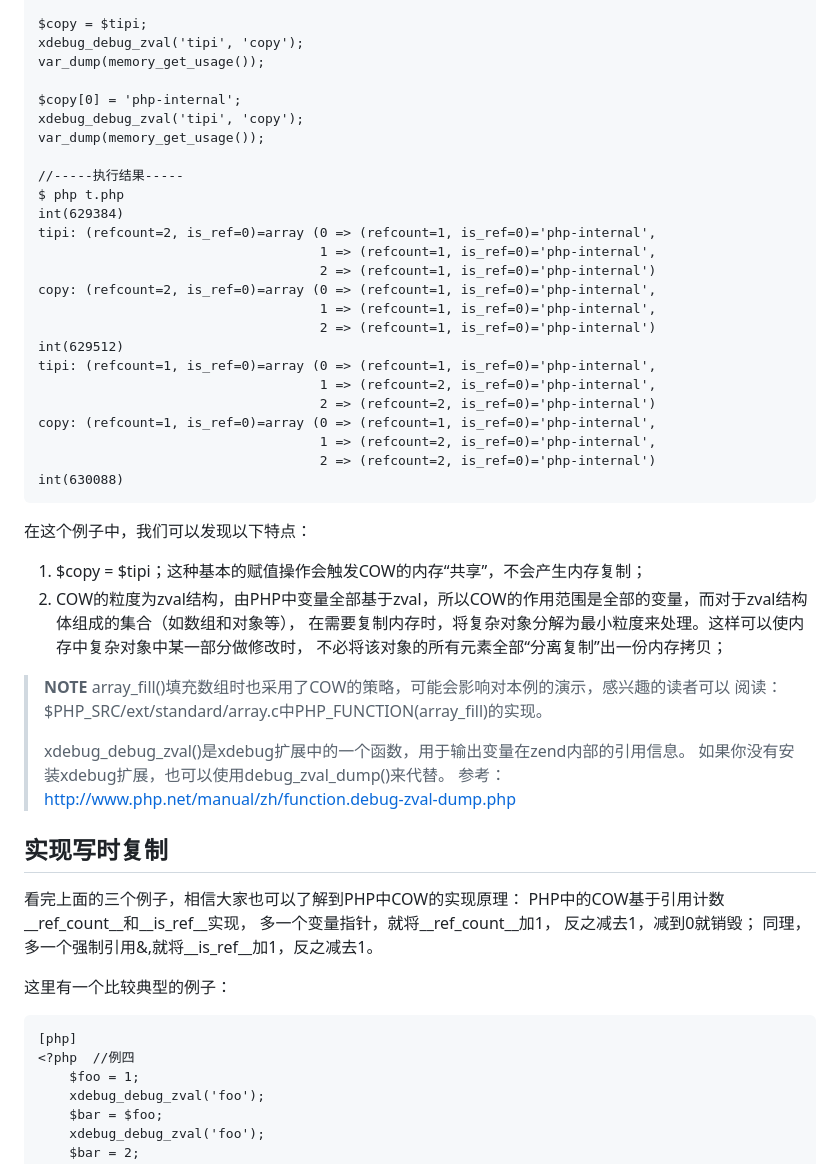
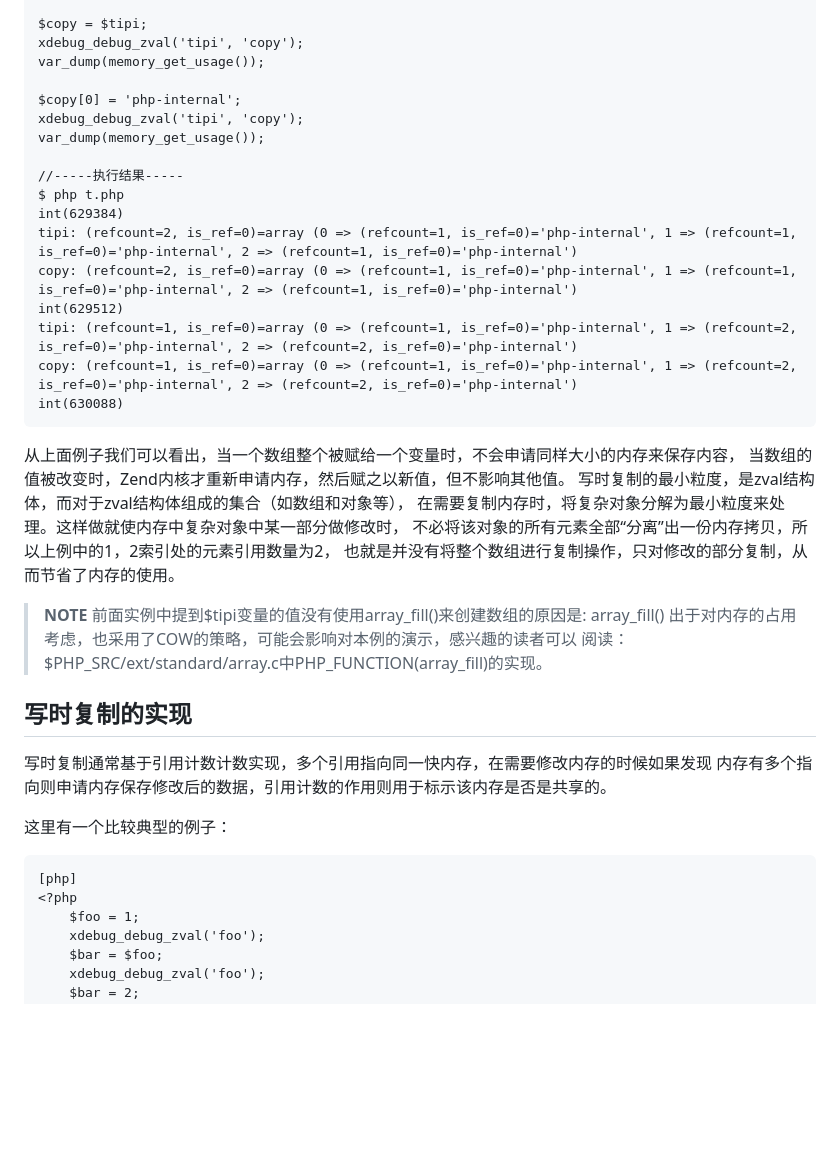
Before and after one commit to reeze/tipi, a Markdown page: book/chapt06/06-06-copy-on-write.markdown, the part around the change printed below. Rendered like a GitHub page; blank space fills up the shorter version.

```diff
--- a/book/chapt06/06-06-copy-on-write.markdown
+++ b/book/chapt06/06-06-copy-on-write.markdown
@@ -96,57 +72,43 @@
 
-	$copy = $tipi;
-	xdebug_debug_zval('tipi', 'copy');
-	var_dump(memory_get_usage());
+    $copy = $tipi;
+    xdebug_debug_zval('tipi', 'copy');
+    var_dump(memory_get_usage());
 
-	$copy[0] = 'php-internal';
-	xdebug_debug_zval('tipi', 'copy');
-	var_dump(memory_get_usage());
+    $copy[0] = 'php-internal';
+    xdebug_debug_zval('tipi', 'copy');
+    var_dump(memory_get_usage());
 
 	//-----执行结果-----
 	$ php t.php
 	int(629384)
-	tipi: (refcount=2, is_ref=0)=array (0 => (refcount=1, is_ref=0)='php-internal',
-										1 => (refcount=1, is_ref=0)='php-internal',
-										2 => (refcount=1, is_ref=0)='php-internal')
-	copy: (refcount=2, is_ref=0)=array (0 => (refcount=1, is_ref=0)='php-internal',
-										1 => (refcount=1, is_ref=0)='php-internal',
-										2 => (refcount=1, is_ref=0)='php-internal')
+	tipi: (refcount=2, is_ref=0)=array (0 => (refcount=1, is_ref=0)='php-internal', 1 => (refcount=1, is_ref=0)='php-internal', 2 => (refcount=1, is_ref=0)='php-internal')
+	copy: (refcount=2, is_ref=0)=array (0 => (refcount=1, is_ref=0)='php-internal', 1 => (refcount=1, is_ref=0)='php-internal', 2 => (refcount=1, is_ref=0)='php-internal')
 	int(629512)
-	tipi: (refcount=1, is_ref=0)=array (0 => (refcount=1, is_ref=0)='php-internal',
-										1 => (refcount=2, is_ref=0)='php-internal',
-										2 => (refcount=2, is_ref=0)='php-internal')
-	copy: (refcount=1, is_ref=0)=array (0 => (refcount=1, is_ref=0)='php-internal',
-										1 => (refcount=2, is_ref=0)='php-internal',
-										2 => (refcount=2, is_ref=0)='php-internal')
+	tipi: (refcount=1, is_ref=0)=array (0 => (refcount=1, is_ref=0)='php-internal', 1 => (refcount=2, is_ref=0)='php-internal', 2 => (refcount=2, is_ref=0)='php-internal')
+	copy: (refcount=1, is_ref=0)=array (0 => (refcount=1, is_ref=0)='php-internal', 1 => (refcount=2, is_ref=0)='php-internal', 2 => (refcount=2, is_ref=0)='php-internal')
 	int(630088)
 
-在这个例子中，我们可以发现以下特点：
-
-   1. $copy = $tipi；这种基本的赋值操作会触发COW的内存“共享”，不会产生内存复制；
-   1. COW的粒度为zval结构，由PHP中变量全部基于zval，所以COW的作用范围是全部的变量，而对于zval结构体组成的集合（如数组和对象等），
-在需要复制内存时，将复杂对象分解为最小粒度来处理。这样可以使内存中复杂对象中某一部分做修改时，
-不必将该对象的所有元素全部“分离复制”出一份内存拷贝；
+从上面例子我们可以看出，当一个数组整个被赋给一个变量时，不会申请同样大小的内存来保存内容，
+当数组的值被改变时，Zend内核才重新申请内存，然后赋之以新值，但不影响其他值。
+写时复制的最小粒度，是zval结构体，而对于zval结构体组成的集合（如数组和对象等），
+在需要复制内存时，将复杂对象分解为最小粒度来处理。这样做就使内存中复杂对象中某一部分做修改时，
+不必将该对象的所有元素全部“分离”出一份内存拷贝，所以上例中的1，2索引处的元素引用数量为2，
+也就是并没有将整个数组进行复制操作，只对修改的部分复制，从而节省了内存的使用。
 
 >**NOTE**
->array_fill()填充数组时也采用了COW的策略，可能会影响对本例的演示，感兴趣的读者可以
+>前面实例中提到$tipi变量的值没有使用array_fill()来创建数组的原因是: array_fill()
+>出于对内存的占用考虑，也采用了COW的策略，可能会影响对本例的演示，感兴趣的读者可以
 >阅读：$PHP_SRC/ext/standard/array.c中PHP_FUNCTION(array_fill)的实现。
->
->xdebug_debug_zval()是xdebug扩展中的一个函数，用于输出变量在zend内部的引用信息。
->如果你没有安装xdebug扩展，也可以使用debug_zval_dump()来代替。
->参考：<http://www.php.net/manual/zh/function.debug-zval-dump.php>
 
+## 写时复制的实现
 
-## 实现写时复制
-
-看完上面的三个例子，相信大家也可以了解到PHP中COW的实现原理：
-PHP中的COW基于引用计数__ref_count__和__is_ref__实现，
-多一个变量指针，就将__ref_count__加1， 反之减去1，减到0就销毁；
-同理，多一个强制引用&,就将__is_ref__加1，反之减去1。
+写时复制通常基于引用计数计数实现，多个引用指向同一快内存，在需要修改内存的时候如果发现
+内存有多个指向则申请内存保存修改后的数据，引用计数的作用则用于标示该内存是否是共享的。
 
 这里有一个比较典型的例子：
 
 	[php]
-	<?php  //例四
+	<?php
 		$foo = 1;
 		xdebug_debug_zval('foo');
 		$bar = $foo;
```
Also changed, not shown: other parts of book/chapt06/06-06-copy-on-write.markdown (+96 -107 lines), book/images/chapt01/01-01-sample-image.png (added), book/images/chapt06/06-06-cow-mem-copy.png (deleted), 1 other file.
